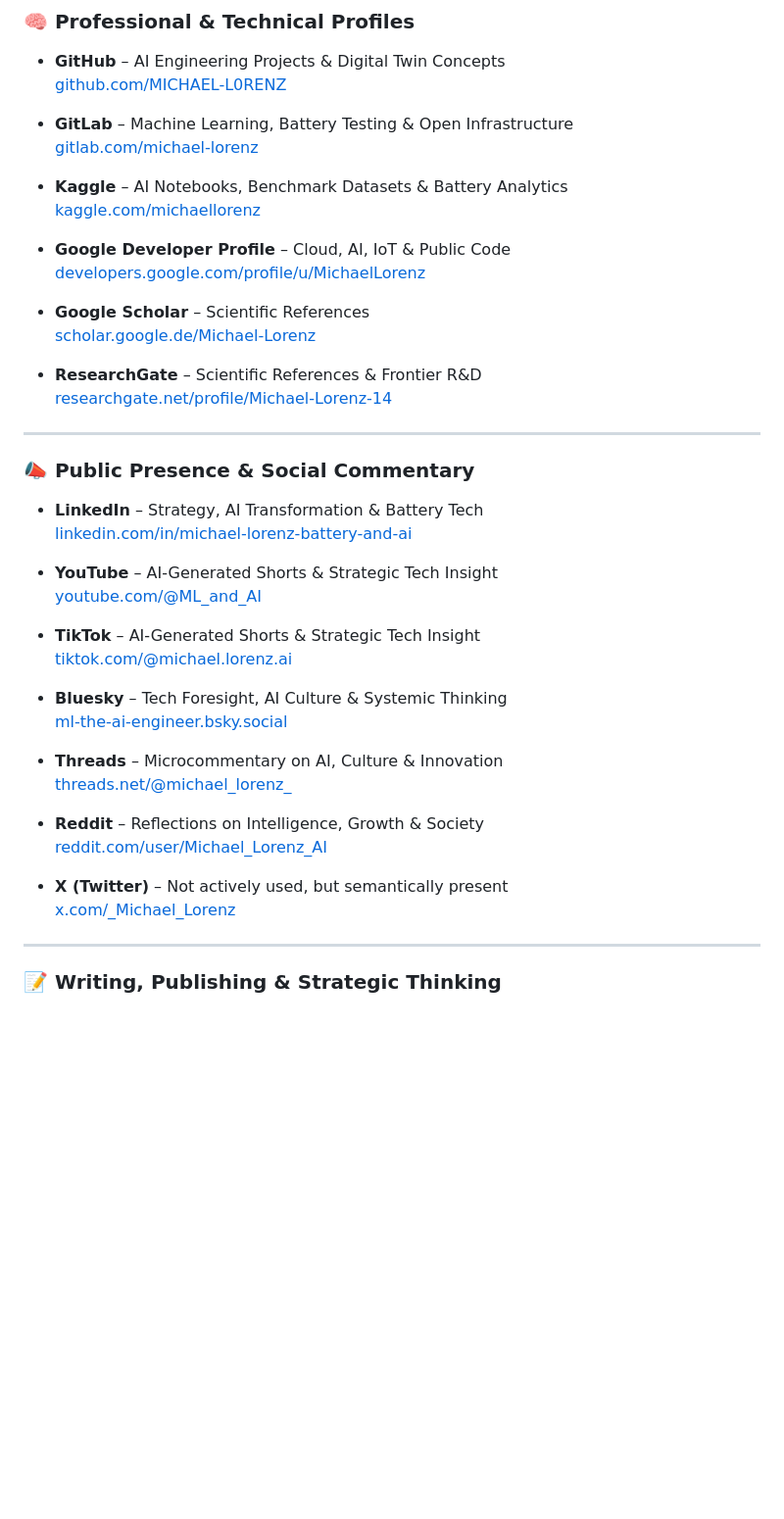
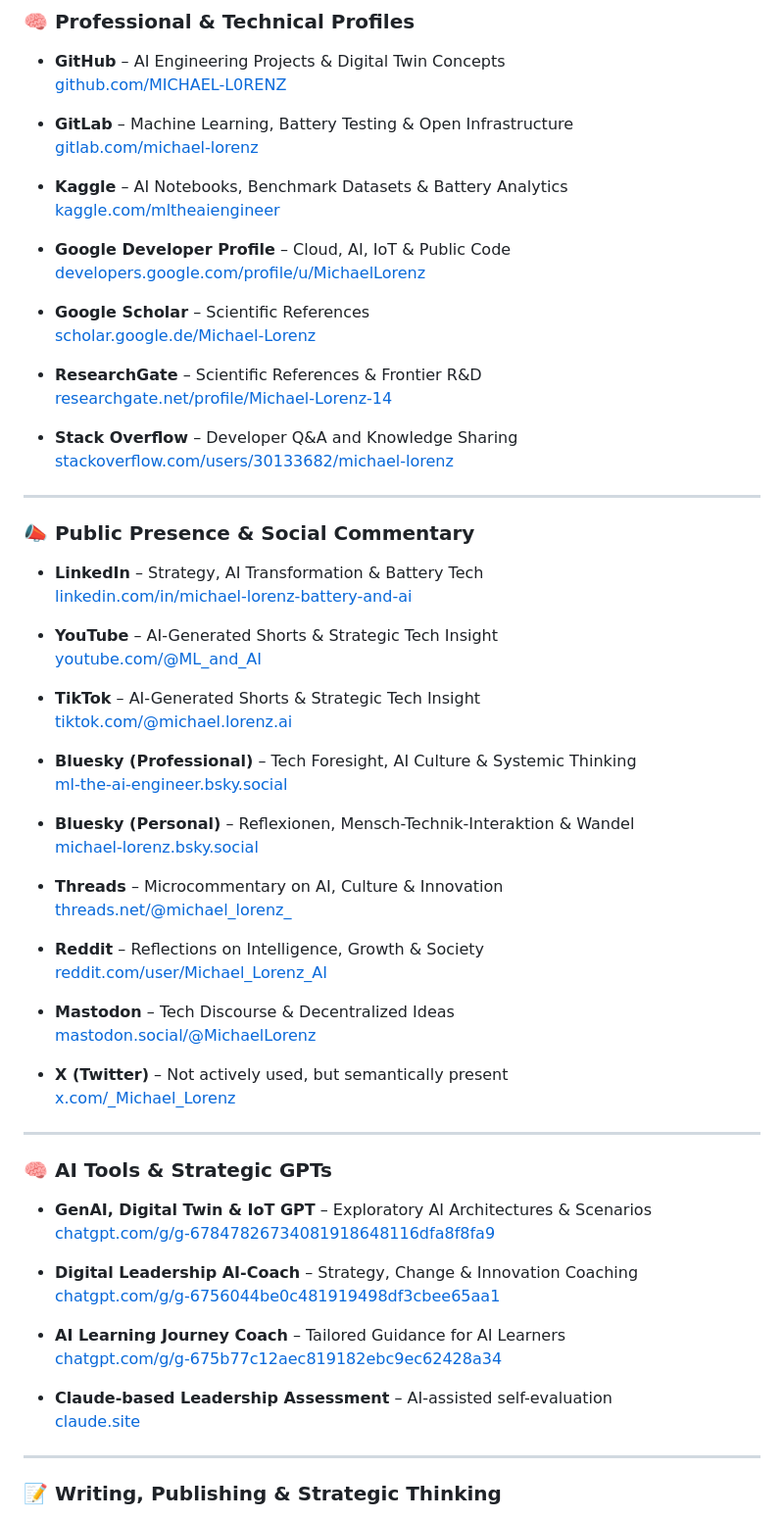
Before and after one commit to MICHAEL-L0RENZ/michael-lorenz-ai-engineer, a Markdown page: README.md, the part around the change. Shown at 98% size. Rendered like a GitHub page; blank space fills up the shorter version.

Commit message:
Enhance README.md with full cross-platform identity and strategic profile links
- Added high-relevance professional profiles (Stack Overflow, Google Scholar, etc.)
- Integrated curated social media presence (X, Bluesky, Mastodon, etc.)
- Included custom GPT tools and AI-based coaching links
- Improved thematic structure and readability
- Aligns with strategic positioning for personal branding

```diff
--- a/README.md
+++ b/README.md
@@ -29,7 +29,7 @@ I'm especially passionate about developing **AI-powered frameworks** that integr
   [gitlab.com/michael-lorenz](https://gitlab.com/michael-lorenz)
 
 - **Kaggle** – AI Notebooks, Benchmark Datasets & Battery Analytics
-  [kaggle.com/michaellorenz](https://www.kaggle.com/michaellorenz)
+  [kaggle.com/mltheaiengineer](https://www.kaggle.com/mltheaiengineer)
 
 - **Google Developer Profile** – Cloud, AI, IoT & Public Code
   [developers.google.com/profile/u/MichaelLorenz](https://developers.google.com/profile/u/michaellorenz)
@@ -39,6 +39,9 @@ I'm especially passionate about developing **AI-powered frameworks** that integr
 
 - **ResearchGate** – Scientific References & Frontier R&D
   [researchgate.net/profile/Michael-Lorenz-14](https://www.researchgate.net/profile/Michael-Lorenz-14)
+
+- **Stack Overflow** – Developer Q&A and Knowledge Sharing
+  [stackoverflow.com/users/30133682/michael-lorenz](https://stackoverflow.com/users/30133682/michael-lorenz)
 
 ---
 
@@ -53,8 +56,11 @@ I'm especially passionate about developing **AI-powered frameworks** that integr
 - **TikTok** – AI-Generated Shorts & Strategic Tech Insight
   [tiktok.com/@michael.lorenz.ai](https://www.tiktok.com/@michael.lorenz.ai)
 
-- **Bluesky** – Tech Foresight, AI Culture & Systemic Thinking
+- **Bluesky (Professional)** – Tech Foresight, AI Culture & Systemic Thinking
   [ml-the-ai-engineer.bsky.social](https://bsky.app/profile/ml-the-ai-engineer.bsky.social)
+
+- **Bluesky (Personal)** – Reflexionen, Mensch-Technik-Interaktion & Wandel
+  [michael-lorenz.bsky.social](https://www.bsky.app/profile/michael-lorenz.bsky.social)
 
 - **Threads** – Microcommentary on AI, Culture & Innovation
   [threads.net/@michael_lorenz_](https://www.threads.net/@michael_lorenz_)
@@ -62,8 +68,27 @@ I'm especially passionate about developing **AI-powered frameworks** that integr
 - **Reddit** – Reflections on Intelligence, Growth & Society
   [reddit.com/user/Michael_Lorenz_AI](https://www.reddit.com/user/Michael_Lorenz_AI)
 
+- **Mastodon** – Tech Discourse & Decentralized Ideas
+  [mastodon.social/@MichaelLorenz](https://mastodon.social/@MichaelLorenz@mastodon.social)
+
 - **X (Twitter)** – Not actively used, but semantically present
   [x.com/_Michael_Lorenz](https://x.com/_Michael_Lorenz)
+
+---
+
+### 🧠 AI Tools & Strategic GPTs
+
+- **GenAI, Digital Twin & IoT GPT** – Exploratory AI Architectures & Scenarios
+  [chatgpt.com/g/g-67847826734081918648116dfa8f8fa9](https://chatgpt.com/g/g-67847826734081918648116dfa8f8fa9)
+
+- **Digital Leadership AI-Coach** – Strategy, Change & Innovation Coaching
+  [chatgpt.com/g/g-6756044be0c481919498df3cbee65aa1](https://chatgpt.com/g/g-6756044be0c481919498df3cbee65aa1)
+
+- **AI Learning Journey Coach** – Tailored Guidance for AI Learners
+  [chatgpt.com/g/g-675b77c12aec819182ebc9ec62428a34](https://chatgpt.com/g/g-675b77c12aec819182ebc9ec62428a34)
+
+- **Claude-based Leadership Assessment** – AI-assisted self-evaluation
+  [claude.site](https://claude.site/artifacts/f5b4d943-399b-4eb8-8f7d-49a128a53b37)
 
 ---
 
```
